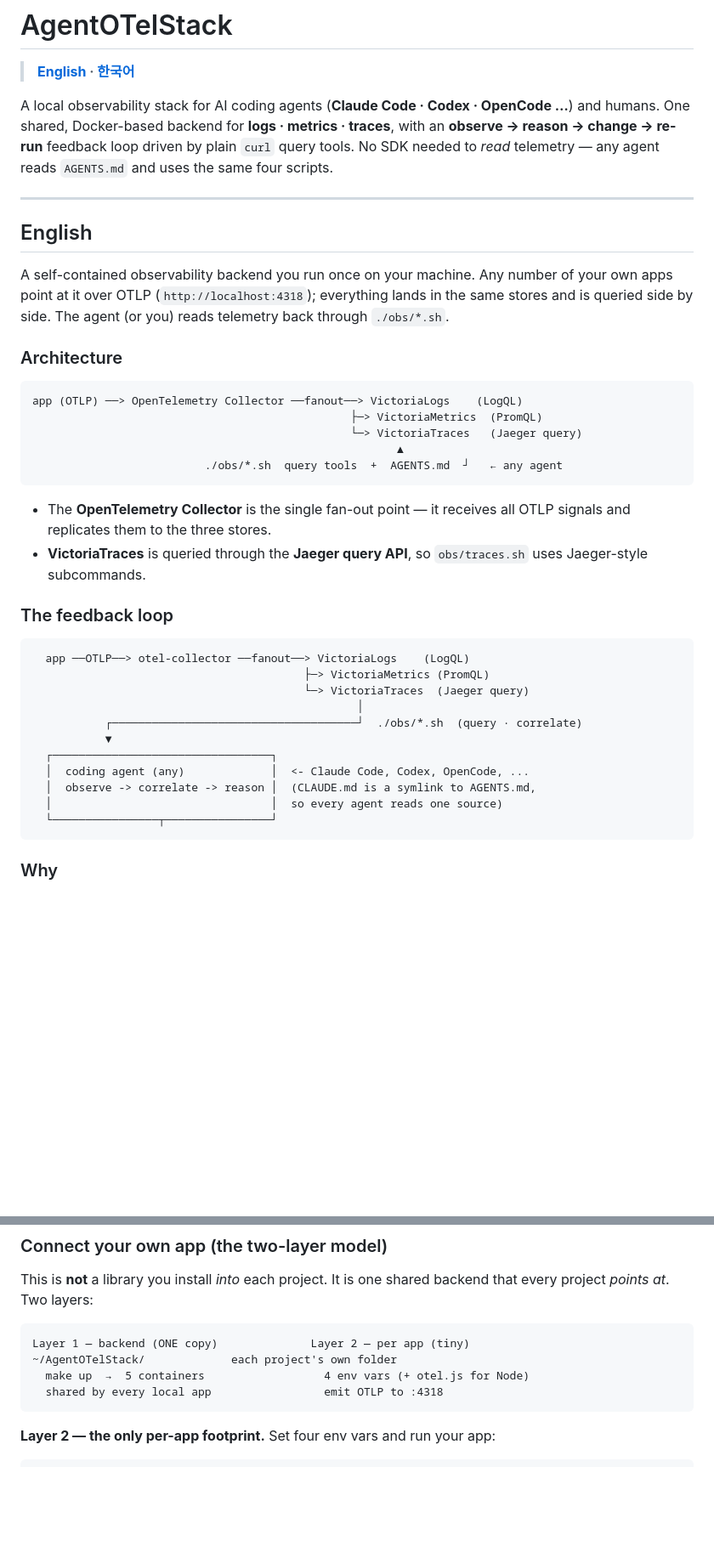
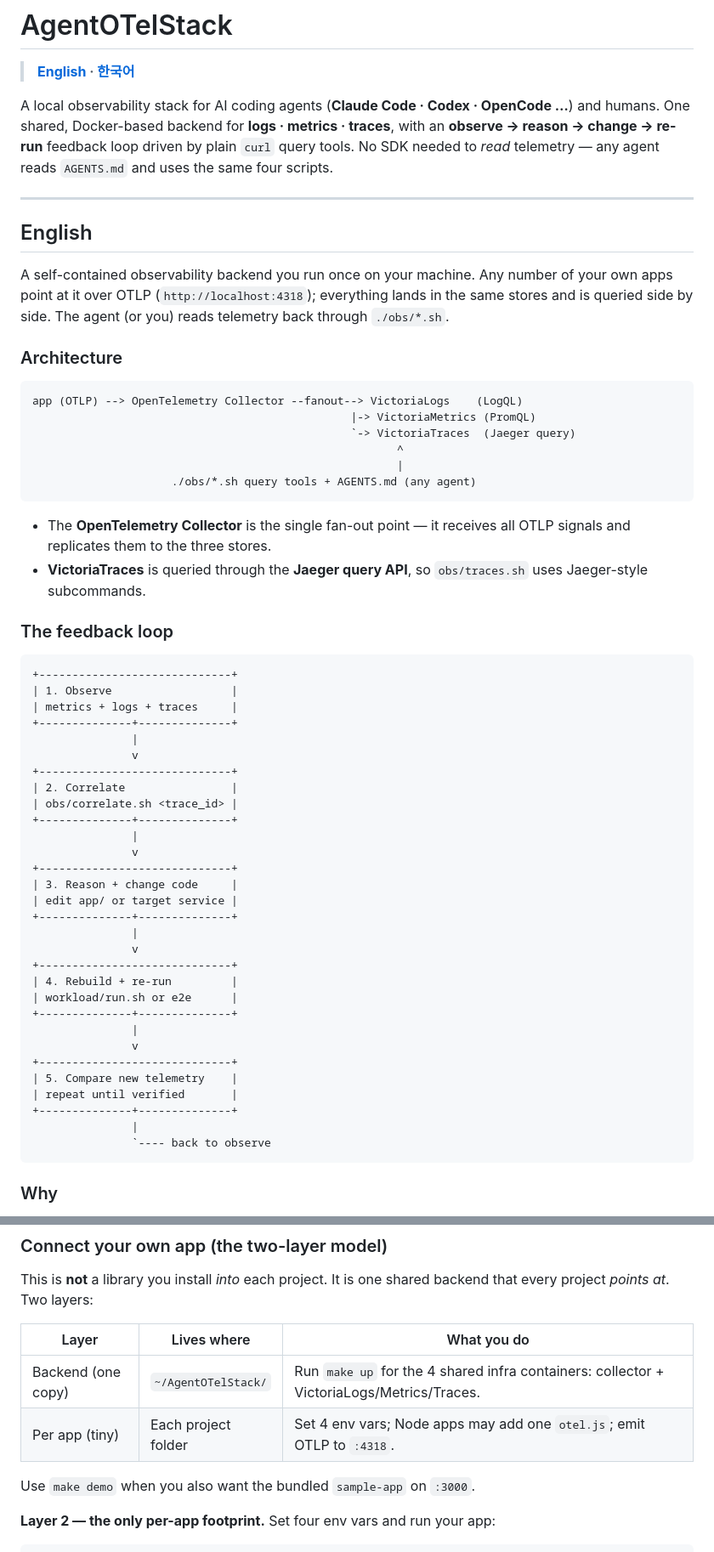
Before and after one commit to gkrtjd99/AgentOTelStack, a Markdown page: README.md, 2 parts joined by grey strips. Shown at 85% size. Drawn GitHub-style; blank space fills up the shorter version.

Commit message:
docs: stabilize README feedback loop

````diff
--- a/README.md
+++ b/README.md
@@ -4,7 +4,7 @@
 
 A local observability stack for AI coding agents (**Claude Code · Codex ·
 OpenCode …**) and humans. One shared, Docker-based backend for
-**logs · metrics · traces**, with an **observe → reason → change → re-run**
+**logs · metrics · traces**, with an **observe -> reason -> change -> re-run**
 feedback loop driven by plain `curl` query tools. No SDK needed to *read*
 telemetry — any agent reads `AGENTS.md` and uses the same four scripts.
 
@@ -20,11 +20,12 @@ telemetry back through `./obs/*.sh`.
 ### Architecture
 
 ```
-app (OTLP) ──> OpenTelemetry Collector ──fanout──> VictoriaLogs    (LogQL)
-                                                ├─> VictoriaMetrics  (PromQL)
-                                                └─> VictoriaTraces   (Jaeger query)
-                                                       ▲
-                          ./obs/*.sh  query tools  +  AGENTS.md  ┘   ← any agent
+app (OTLP) --> OpenTelemetry Collector --fanout--> VictoriaLogs    (LogQL)
+                                                |-> VictoriaMetrics (PromQL)
+                                                `-> VictoriaTraces  (Jaeger query)
+                                                       ^
+                                                       |
+                     ./obs/*.sh query tools + AGENTS.md (any agent)
 ```
 
 - The **OpenTelemetry Collector** is the single fan-out point — it receives all
@@ -35,17 +36,36 @@ app (OTLP) ──> OpenTelemetry Collector ──fanout──> VictoriaLogs    (
 ### The feedback loop
 
 ```
-  app ──OTLP──> otel-collector ──fanout──> VictoriaLogs    (LogQL)
-                                         ├─> VictoriaMetrics (PromQL)
-                                         └─> VictoriaTraces  (Jaeger query)
-                                                 │
-           ┌─────────────────────────────────────┘  ./obs/*.sh  (query · correlate)
-           ▼
-  ┌─────────────────────────────────┐
-  │  coding agent (any)             │  <- Claude Code, Codex, OpenCode, ...
-  │  observe -> correlate -> reason │  (CLAUDE.md is a symlink to AGENTS.md,
-  │                                 │  so every agent reads one source)
-  └────────────────┬────────────────┘
++-----------------------------+
+| 1. Observe                  |
+| metrics + logs + traces     |
++--------------+--------------+
+               |
+               v
++-----------------------------+
+| 2. Correlate                |
+| obs/correlate.sh <trace_id> |
++--------------+--------------+
+               |
+               v
++-----------------------------+
+| 3. Reason + change code     |
+| edit app/ or target service |
++--------------+--------------+
+               |
+               v
++-----------------------------+
+| 4. Rebuild + re-run         |
+| workload/run.sh or e2e      |
++--------------+--------------+
+               |
+               v
++-----------------------------+
+| 5. Compare new telemetry    |
+| repeat until verified       |
++--------------+--------------+
+               |
+               `---- back to observe
 ```
 
 ### Why
@@ -160,12 +181,12 @@ correlate output shows the `GET /api/checkout` span with `http.status_code=500`.
 This is **not** a library you install *into* each project. It is one shared
 backend that every project *points at*. Two layers:
 
-```
-Layer 1 — backend (ONE copy)              Layer 2 — per app (tiny)
-~/AgentOTelStack/             each project's own folder
-  make up  →  5 containers                  4 env vars (+ otel.js for Node)
-  shared by every local app                 emit OTLP to :4318
-```
+| Layer | Lives where | What you do |
+|---|---|---|
+| Backend (one copy) | `~/AgentOTelStack/` | Run `make up` for the 4 shared infra containers: collector + VictoriaLogs/Metrics/Traces. |
+| Per app (tiny) | Each project folder | Set 4 env vars; Node apps may add one `otel.js`; emit OTLP to `:4318`. |
+
+Use `make demo` when you also want the bundled `sample-app` on `:3000`.
 
 **Layer 2 — the only per-app footprint.** Set four env vars and run your app:
 
````
Also changed, not shown: other parts of README.md (+45 -24 lines).
